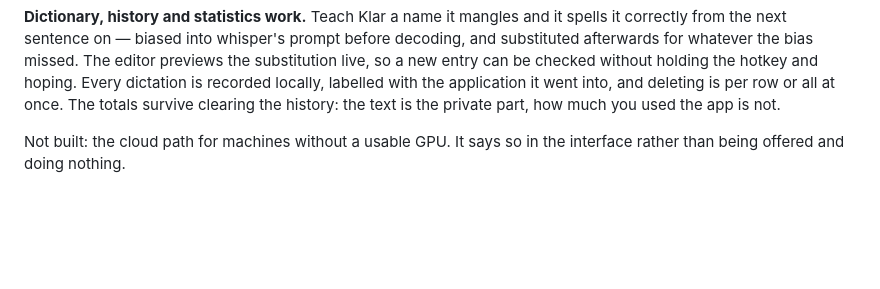
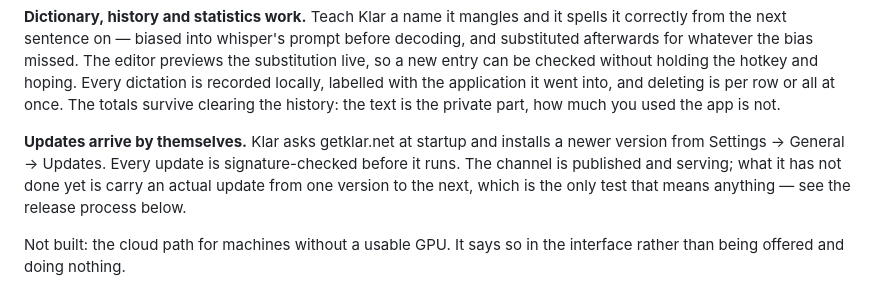
Before and after one commit to Darakhamia/Klar, a Markdown page: README.md, the part around the change. Rendered like a GitHub page; blank space fills up the shorter version.

Commit message:
0.3.0 is published and the update channel answers
getklar.net/updates/latest.json serves the manifest as JSON with
max-age=60, and the installer it names is reachable. Everything that can
be checked without updating has been.

What has not been checked is the signature, because nothing verifies a
signature except an update actually installing. The README says the
channel is serving rather than that it works.

Co-Authored-By: Claude Opus 5 <noreply@anthropic.com>
Claude-Session: https://claude.ai/code/session_019c8NruB9MkfSDkmMDWDUjz

```diff
--- a/README.md
+++ b/README.md
@@ -27,6 +27,12 @@ holding the hotkey and hoping. Every dictation is recorded locally, labelled
 with the application it went into, and deleting is per row or all at once. The
 totals survive clearing the history: the text is the private part, how much you
 used the app is not.
+
+**Updates arrive by themselves.** Klar asks getklar.net at startup and installs
+a newer version from Settings → General → Updates. Every update is
+signature-checked before it runs. The channel is published and serving; what it
+has not done yet is carry an actual update from one version to the next, which
+is the only test that means anything — see the release process below.
 
 Not built: the cloud path for machines without a usable GPU. It says so in the
 interface rather than being offered and doing nothing.
```
